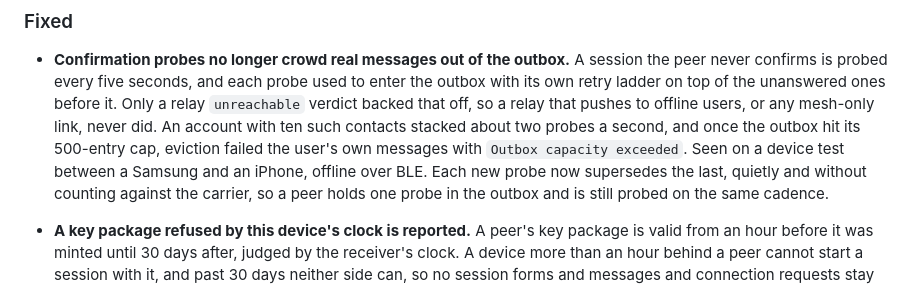
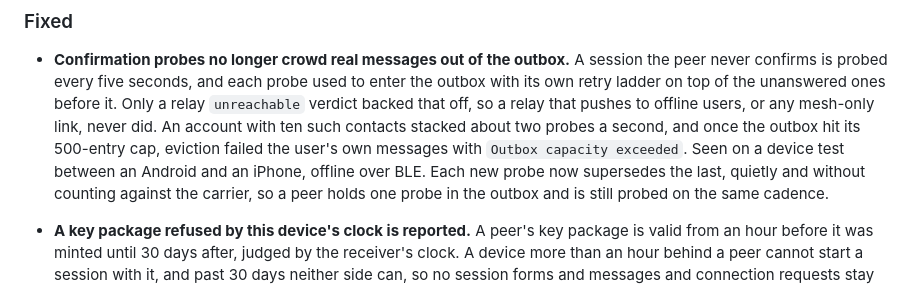
Before and after one commit to Offline-Protocol/offline-protocol-sdk, a Markdown page: CHANGELOG.md, the part around the change. Rendered like a GitHub page.

Commit message:
chore(docs): update CHANGELOG.md

```diff
--- a/CHANGELOG.md
+++ b/CHANGELOG.md
@@ -387,7 +387,7 @@ archived by series under [docs/changelog/](docs/changelog/); see the
   relay that pushes to offline users, or any mesh-only link, never did. An
   account with ten such contacts stacked about two probes a second, and once
   the outbox hit its 500-entry cap, eviction failed the user's own messages
-  with `Outbox capacity exceeded`. Seen on a device test between a Samsung and
+  with `Outbox capacity exceeded`. Seen on a device test between an Android and
   an iPhone, offline over BLE. Each new probe now supersedes the last, quietly
   and without counting against the carrier, so a peer holds one probe in the
   outbox and is still probed on the same cadence.
```
